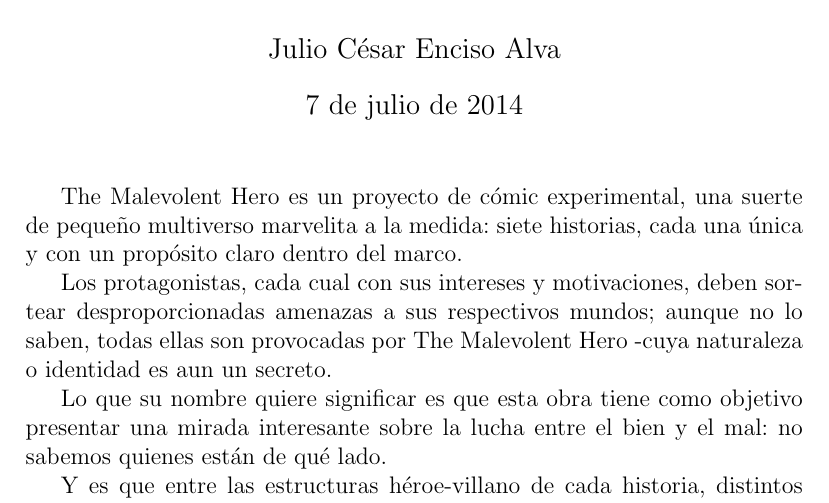
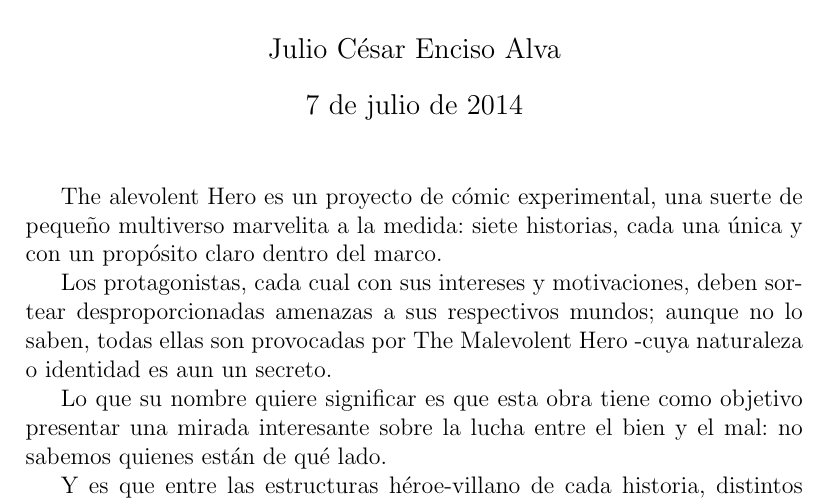
Before and after one commit to EncisoAlvaJC/the_malevolent_hero, a LaTeX document (linea_general.tex): part of page 1 of 9, cut so that both start at the same text. Compiled offline with pdfLaTeX.

Commit message:
Nada
La verdad odio Windows

```diff
--- a/linea_general.tex
+++ b/linea_general.tex
@@ -13,7 +13,7 @@
 
 	\maketitle
 
-	The Malevolent Hero es un proyecto de cómic experimental, una suerte de pequeño
+	The alevolent Hero es un proyecto de cómic experimental, una suerte de pequeño
 	multiverso marvelita a la medida: siete historias, cada una única y con un propósito claro
 	dentro del marco.
 
```
Also changed, not shown: linea_general.pdf, 3 other files.
